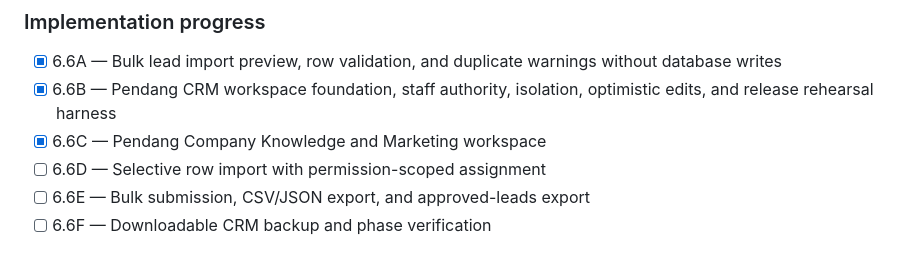
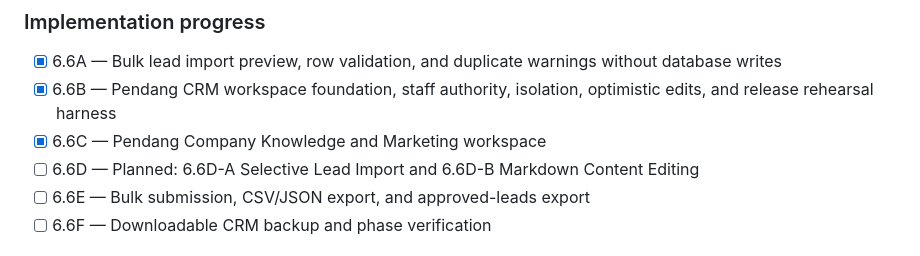
Before and after one commit to daddyawesome/mark-os, a Markdown page: PROJECT.md, the part around one of its changes. GitHub-like rendering.

```diff
--- a/PROJECT.md
+++ b/PROJECT.md
@@ -1468,7 +1468,8 @@ Upload CSV
 - [x] 6.6B — Pendang CRM workspace foundation, staff authority, isolation,
       optimistic edits, and release rehearsal harness
 - [x] 6.6C — Pendang Company Knowledge and Marketing workspace
-- [ ] 6.6D — Selective row import with permission-scoped assignment
+- [ ] 6.6D — Planned: 6.6D-A Selective Lead Import and 6.6D-B Markdown
+      Content Editing
 - [ ] 6.6E — Bulk submission, CSV/JSON export, and approved-leads export
 - [ ] 6.6F — Downloadable CRM backup and phase verification
 
```
Also changed, not shown: other parts of PROJECT.md (+68 -0 lines).
